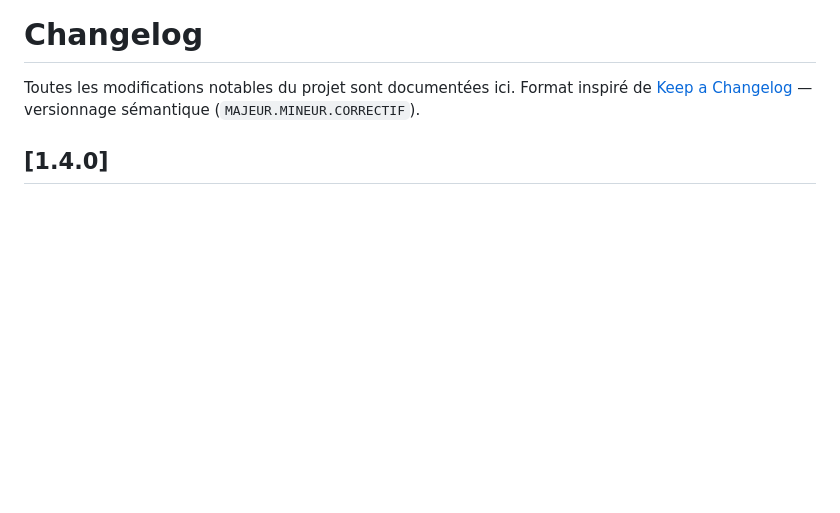
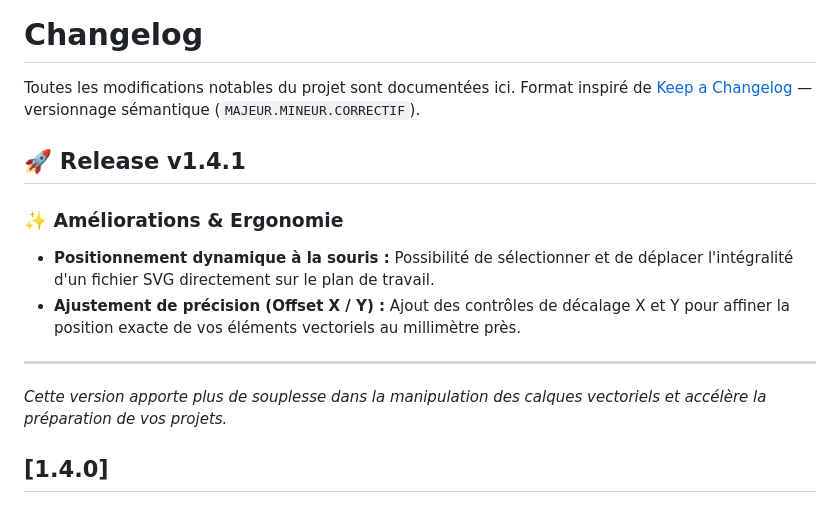
Before and after one commit to Jgood3d/laser-studio-pro, a Markdown page: CHANGELOG.md, the part around the change. Rendered like a GitHub page; blank space fills up the shorter version.

```diff
--- a/CHANGELOG.md
+++ b/CHANGELOG.md
@@ -3,6 +3,16 @@
 Toutes les modifications notables du projet sont documentées ici.
 Format inspiré de [Keep a Changelog](https://keepachangelog.com/fr/) —
 versionnage sémantique (`MAJEUR.MINEUR.CORRECTIF`).
+
+## 🚀 Release v1.4.1
+
+### ✨ Améliorations & Ergonomie
+
+* **Positionnement dynamique à la souris :** Possibilité de sélectionner et de déplacer l'intégralité d'un fichier SVG directement sur le plan de travail.
+* **Ajustement de précision (Offset X / Y) :** Ajout des contrôles de décalage X et Y pour affiner la position exacte de vos éléments vectoriels au millimètre près.
+
+---
+*Cette version apporte plus de souplesse dans la manipulation des calques vectoriels et accélère la préparation de vos projets.*
 
 ## [1.4.0]
 
```
